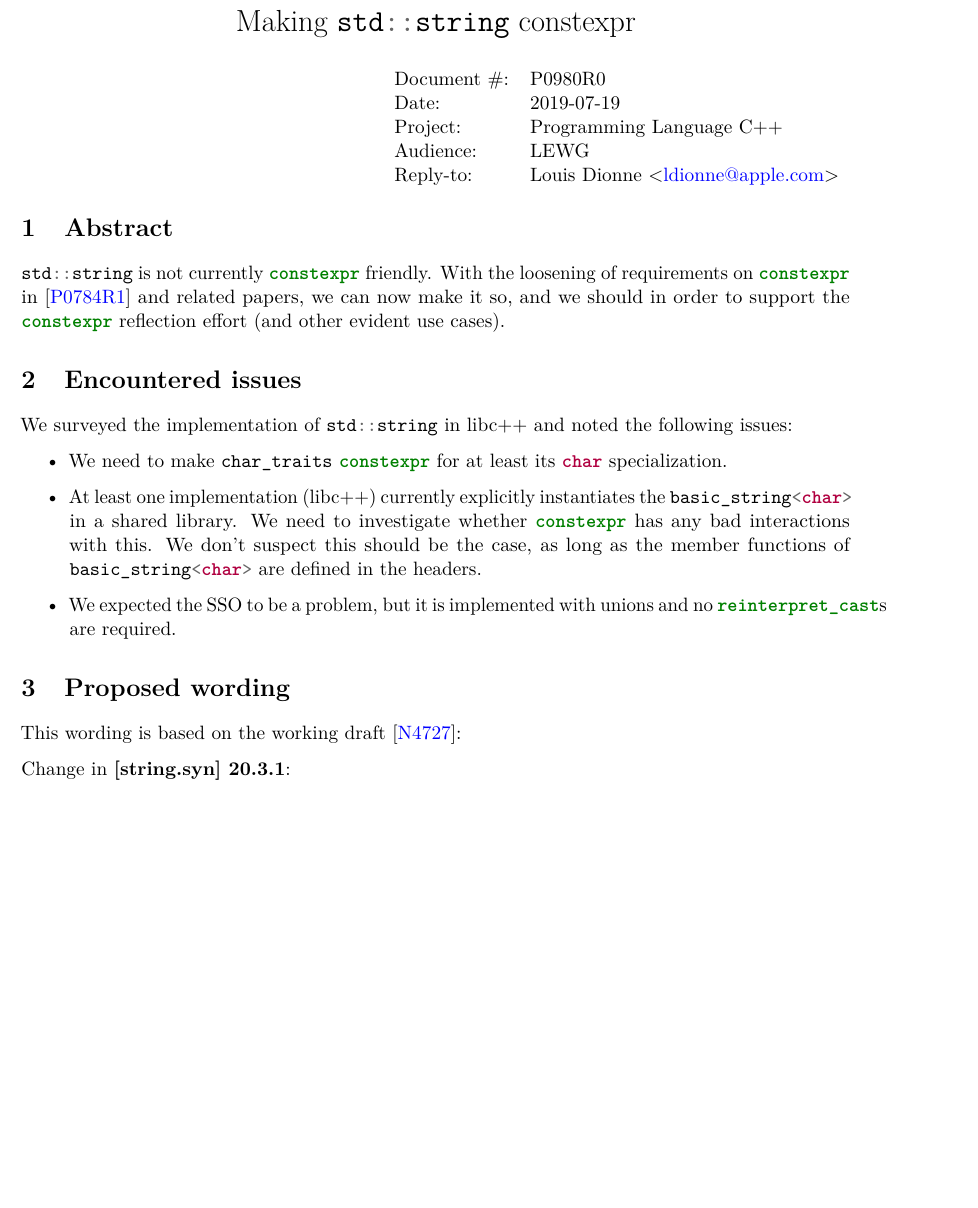
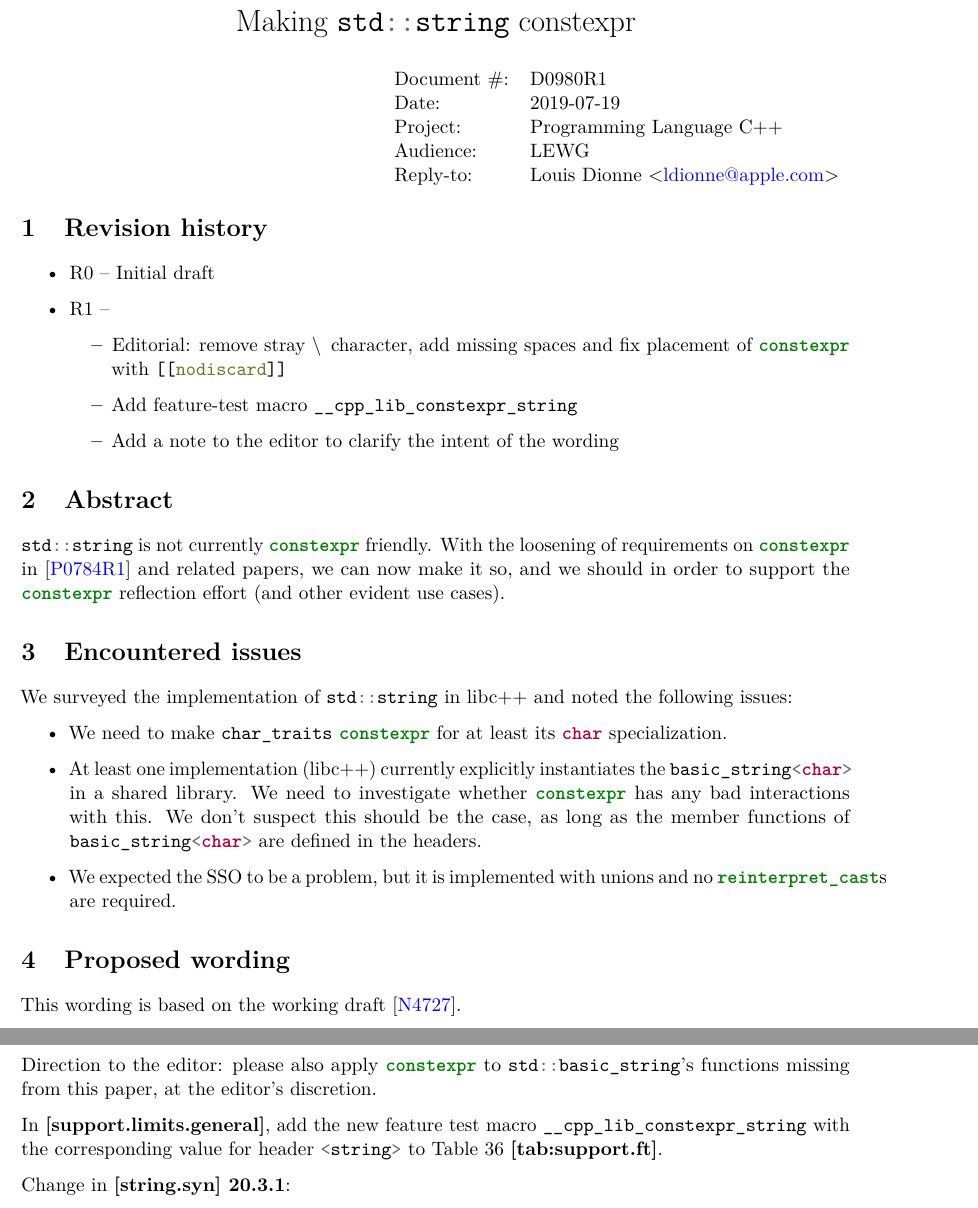
Before and after one commit to ldionne/wg21, a LaTeX document (p0980.tex): part of page 1 of 22 before the commit and two parts of pages 1 and 2 of 22 after it, the two joined at a grey line, cut so that both start at the same text, the shorter picture padded with empty space. Compiled offline with pdfLaTeX; a LaTeX package or settings file that is missing is left out.

Commit message:
Update p1004 and p0980 with LWG feedback in Cologne

```diff
--- a/p0980.tex
+++ b/p0980.tex
@@ -23,12 +23,24 @@
 
 
 \title{Making \cc{std::string} constexpr}
-\docnumber{P0980R0}
+\docnumber{D0980R1}
 \audience{LEWG}
 \author{Louis Dionne}{ldionne@apple.com}
 
 \begin{document}
 \maketitle
+
+\section{Revision history}
+\begin{itemize}
+  \item R0 -- Initial draft
+  \item R1 -- \begin{itemize}
+              \item Editorial: remove stray \textbackslash \, character, add
+                    missing spaces and fix placement of \cc{constexpr} with
+                    \cc{[[nodiscard]]}
+              \item Add feature-test macro \cc{__cpp_lib_constexpr_string}
+              \item Add a note to the editor to clarify the intent of the wording
+              \end{itemize}
+\end{itemize}
 
 \section{Abstract}
 \cc{std::string} is not currently \cc{constexpr} friendly. With the loosening
@@ -54,7 +66,14 @@ following issues:
 
 
 \section{Proposed wording}
-This wording is based on the working draft \cite{N4727}:
+This wording is based on the working draft \cite{N4727}.
+
+Direction to the editor: please also apply \cc{constexpr} to \cc{std::basic_string}'s
+functions missing from this paper, at the editor's discretion.
+
+In \textbf{[support.limits.general]}, add the new feature test macro
+\cc{__cpp_lib_constexpr_string} with the corresponding value for header
+\cc{<string>} to Table 36 \textbf{[tab:support.ft]}.
 
 Change in \textbf{[string.syn] 20.3.1}:
 \begin{quote}
```
Also changed, not shown: p1004.tex (+12 -1 lines), generated/d0980r1.pdf (added), generated/d1004r2.pdf (added), p0980.tex (10 more changed lines).
